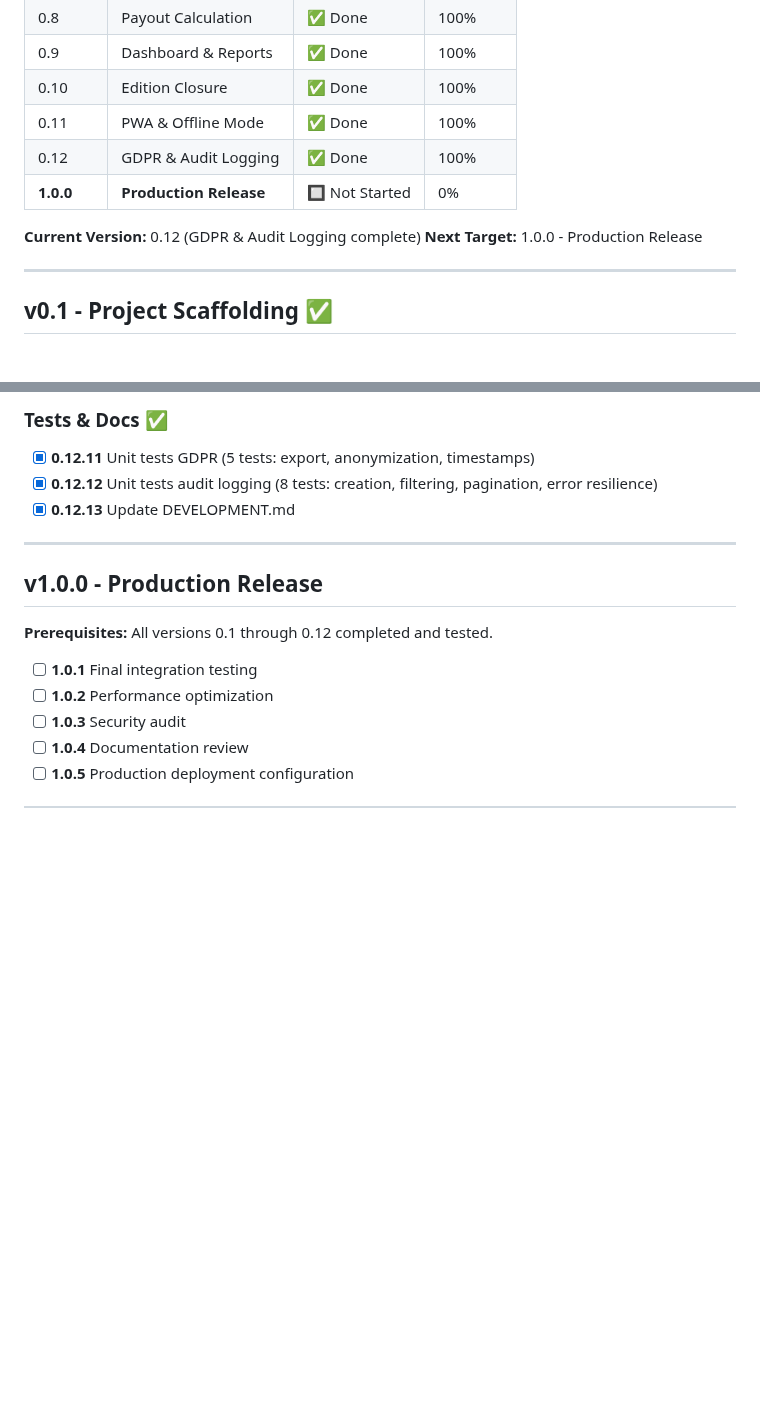
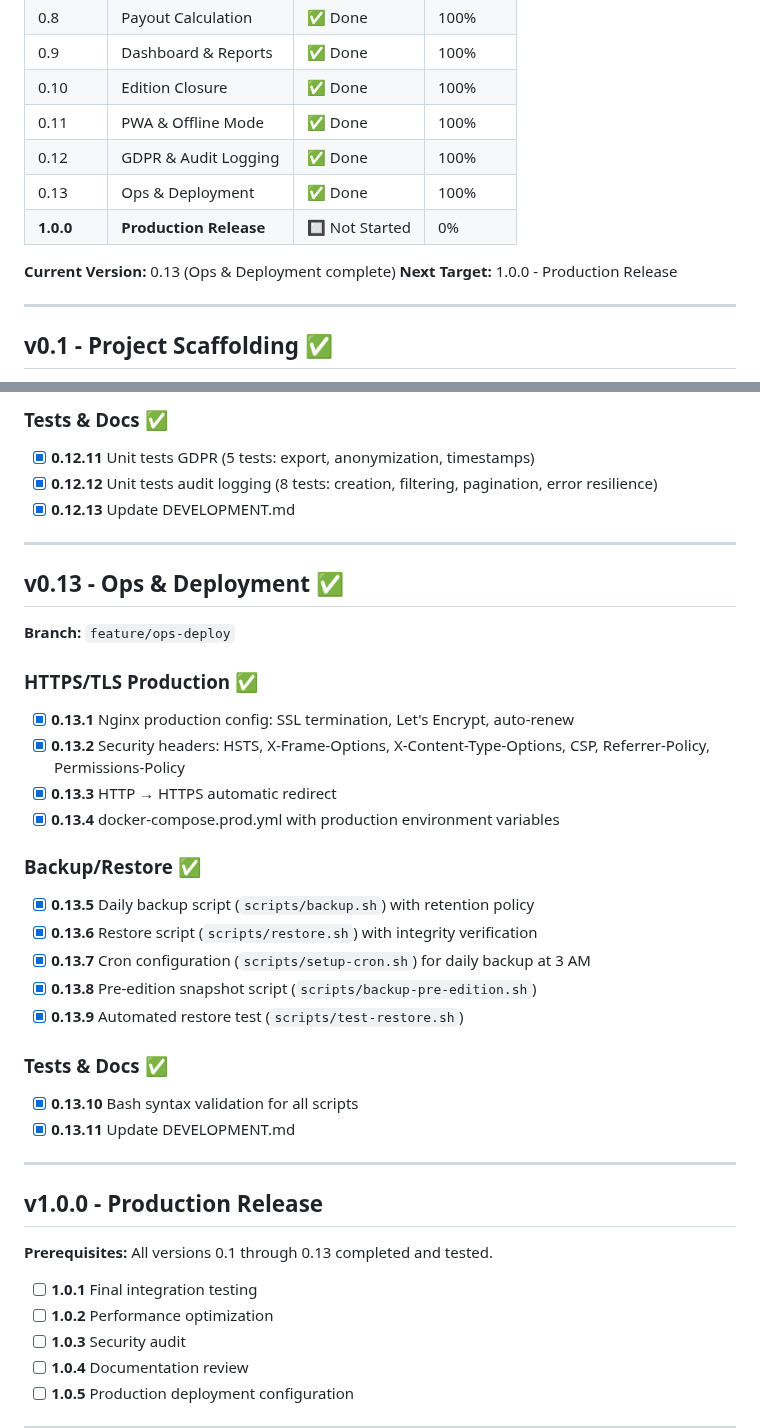
Before and after one commit to ALPE-Plaisance-du-Touch/Gestionnaire-de-Bourse-ALPE, a Markdown page: DEVELOPMENT.md, 2 parts joined by grey strips. Rendered like a GitHub page; blank space fills up the shorter version.

```diff
--- a/DEVELOPMENT.md
+++ b/DEVELOPMENT.md
@@ -26,9 +26,10 @@ Each functional milestone increments the minor version (0.1 → 0.2 → ... →
 | 0.10 | Edition Closure | ✅ Done | 100% |
 | 0.11 | PWA & Offline Mode | ✅ Done | 100% |
 | 0.12 | GDPR & Audit Logging | ✅ Done | 100% |
+| 0.13 | Ops & Deployment | ✅ Done | 100% |
 | **1.0.0** | **Production Release** | 🔲 Not Started | 0% |
 
-**Current Version:** 0.12 (GDPR & Audit Logging complete)
+**Current Version:** 0.13 (Ops & Deployment complete)
 **Next Target:** 1.0.0 - Production Release
 
 ---
@@ -471,9 +472,32 @@ Each functional milestone increments the minor version (0.1 → 0.2 → ... →
 
 ---
 
+## v0.13 - Ops & Deployment ✅
+
+**Branch:** `feature/ops-deploy`
+
+### HTTPS/TLS Production ✅
+- [x] **0.13.1** Nginx production config: SSL termination, Let's Encrypt, auto-renew
+- [x] **0.13.2** Security headers: HSTS, X-Frame-Options, X-Content-Type-Options, CSP, Referrer-Policy, Permissions-Policy
+- [x] **0.13.3** HTTP → HTTPS automatic redirect
+- [x] **0.13.4** docker-compose.prod.yml with production environment variables
+
+### Backup/Restore ✅
+- [x] **0.13.5** Daily backup script (`scripts/backup.sh`) with retention policy
+- [x] **0.13.6** Restore script (`scripts/restore.sh`) with integrity verification
+- [x] **0.13.7** Cron configuration (`scripts/setup-cron.sh`) for daily backup at 3 AM
+- [x] **0.13.8** Pre-edition snapshot script (`scripts/backup-pre-edition.sh`)
+- [x] **0.13.9** Automated restore test (`scripts/test-restore.sh`)
+
+### Tests & Docs ✅
+- [x] **0.13.10** Bash syntax validation for all scripts
+- [x] **0.13.11** Update DEVELOPMENT.md
+
+---
+
 ## v1.0.0 - Production Release
 
-**Prerequisites:** All versions 0.1 through 0.12 completed and tested.
+**Prerequisites:** All versions 0.1 through 0.13 completed and tested.
 
 - [ ] **1.0.1** Final integration testing
 - [ ] **1.0.2** Performance optimization
```
Also changed, not shown: PLAN.md (+17 -16 lines).
